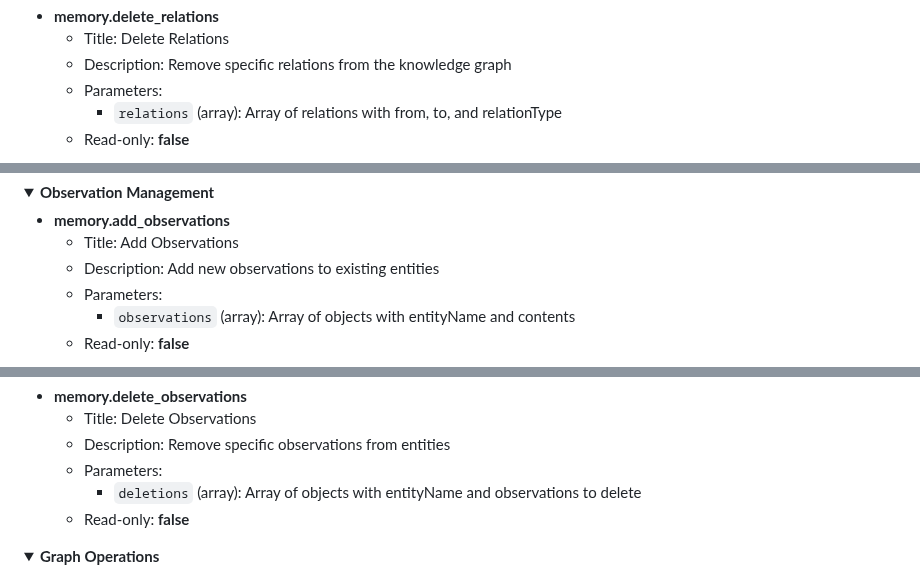
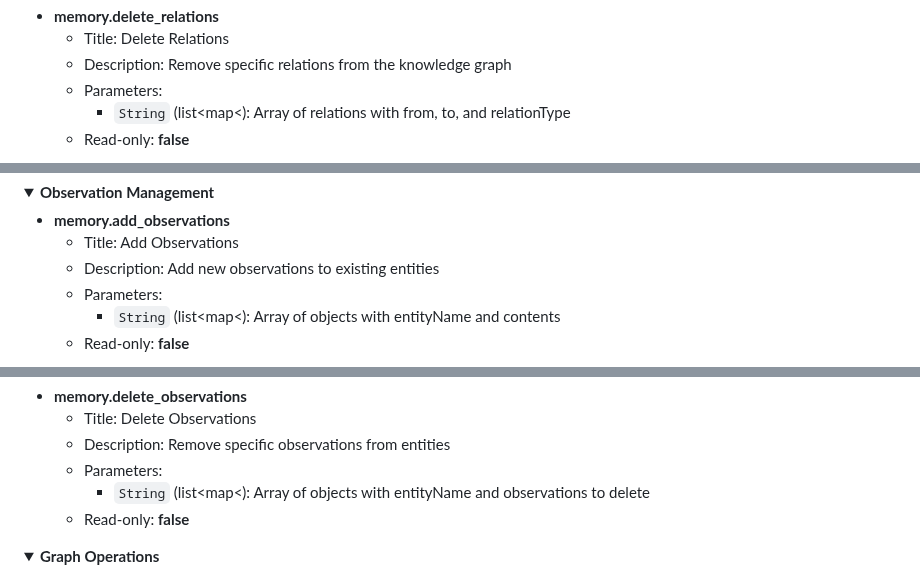
Before and after one commit to jason-riddle/mcp, a Markdown page: README.md, 3 parts joined by grey strips. Drawn GitHub-style; folded sections open.

```diff
--- a/README.md
+++ b/README.md
@@ -132,7 +132,7 @@ The server provides MCP tools for memory graph operations:
   - Title: Delete Relations
   - Description: Remove specific relations from the knowledge graph
   - Parameters:
-    - `relations` (array): Array of relations with from, to, and relationType
+    - `String` (list<map<): Array of relations with from, to, and relationType
   - Read-only: **false**
 
 </details>
@@ -146,6 +146,6 @@ The server provides MCP tools for memory graph operations:
   - Title: Add Observations
   - Description: Add new observations to existing entities
   - Parameters:
-    - `observations` (array): Array of objects with entityName and contents
+    - `String` (list<map<): Array of objects with entityName and contents
   - Read-only: **false**
 
@@ -155,7 +155,7 @@ The server provides MCP tools for memory graph operations:
   - Title: Delete Observations
   - Description: Remove specific observations from entities
   - Parameters:
-    - `deletions` (array): Array of objects with entityName and observations to delete
+    - `String` (list<map<): Array of objects with entityName and observations to delete
   - Read-only: **false**
 
 </details>
```
Also changed, not shown: other parts of README.md (+27 -24 lines).
